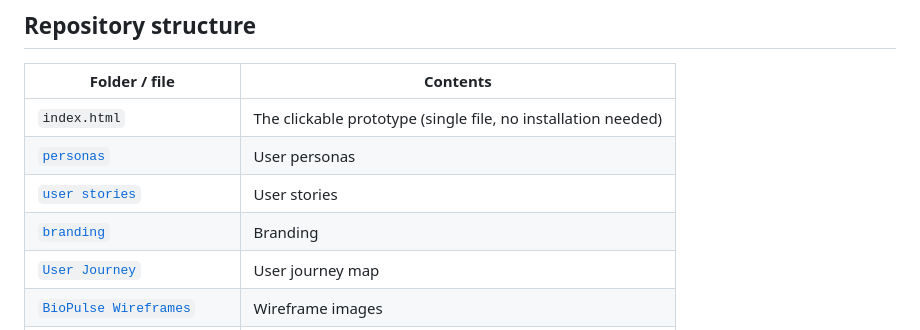
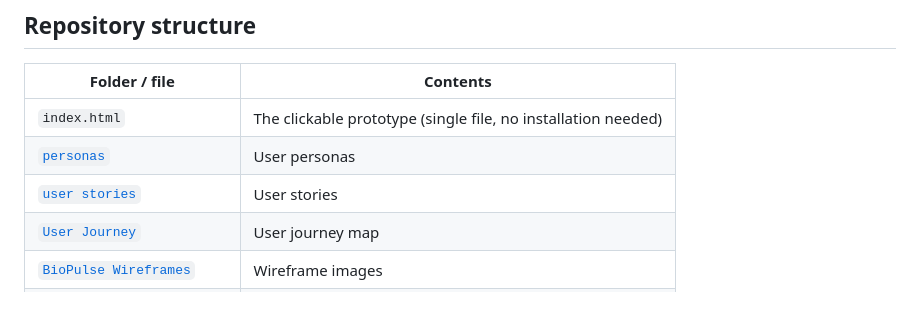
Before and after one commit to tehillah685-cmd/Milestone-2-mobile-systems, a Markdown page: README.md, the part around the change. GitHub-like rendering; blank space fills up the shorter version.

```diff
--- a/README.md
+++ b/README.md
@@ -28,7 +28,6 @@ Open this link on a phone to try the app. The prototype is `index.html` in the r
 | `index.html` | The clickable prototype (single file, no installation needed) |
 | [`personas`](personas) | User personas |
 | [`user stories`](user%20stories) | User stories |
-| [`branding`](branding)|Branding
 | [`User Journey`](User%20Journey) | User journey map |
 | [`BioPulse Wireframes`](BioPulse%20Wireframes) | Wireframe images |
 | [`High Fidelity Screens`](High%20Fidelity%20Screens) | Final high-fidelity UI screens |
```
